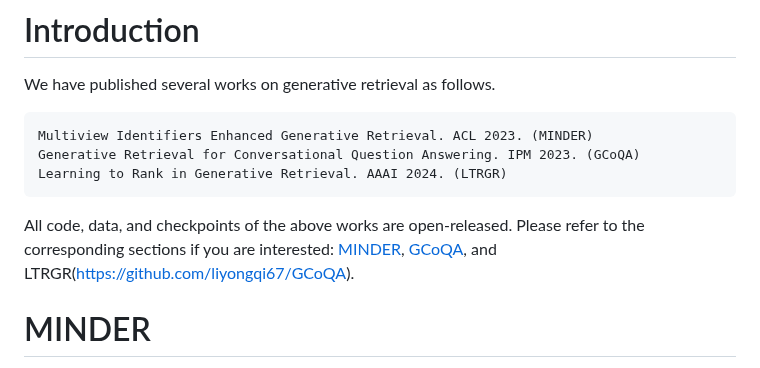
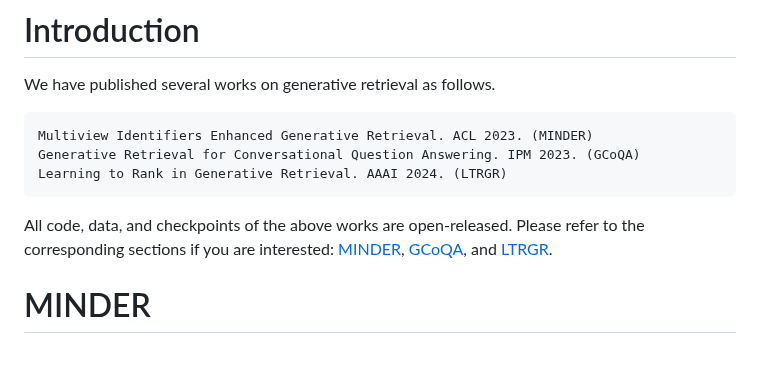
Before and after one commit to liyongqi67/MINDER, a Markdown page: README.md, the part around the change. GitHub-like rendering.

````diff
--- a/README.md
+++ b/README.md
@@ -5,7 +5,7 @@ Multiview Identifiers Enhanced Generative Retrieval. ACL 2023. (MINDER)
 Generative Retrieval for Conversational Question Answering. IPM 2023. (GCoQA)
 Learning to Rank in Generative Retrieval. AAAI 2024. (LTRGR)
 ```
-All code, data, and checkpoints of the above works are open-released. Please refer to the corresponding sections if you are interested: [MINDER](#MINDER), [GCoQA](https://github.com/liyongqi67/GCoQA), and LTRGR(https://github.com/liyongqi67/GCoQA).
+All code, data, and checkpoints of the above works are open-released. Please refer to the corresponding sections if you are interested: [MINDER](#MINDER), [GCoQA](https://github.com/liyongqi67/GCoQA), and [LTRGR](#LTRGR).
 # MINDER
 This is the official implementation for the paper "Multiview Identifiers Enhanced Generative Retrieval".
 The preprint version is released in [Arxiv](https://arxiv.org/abs/2305.16675).
````
